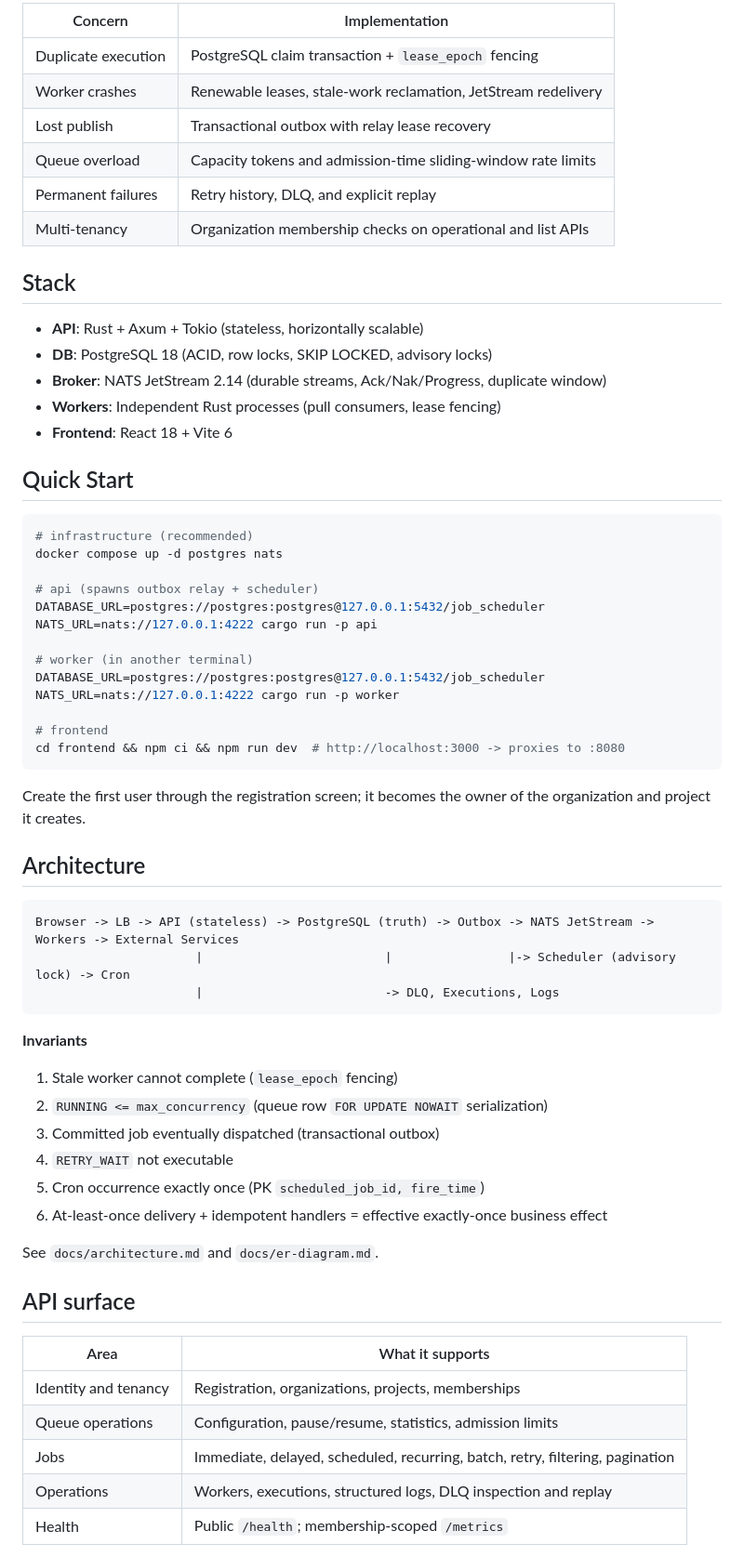
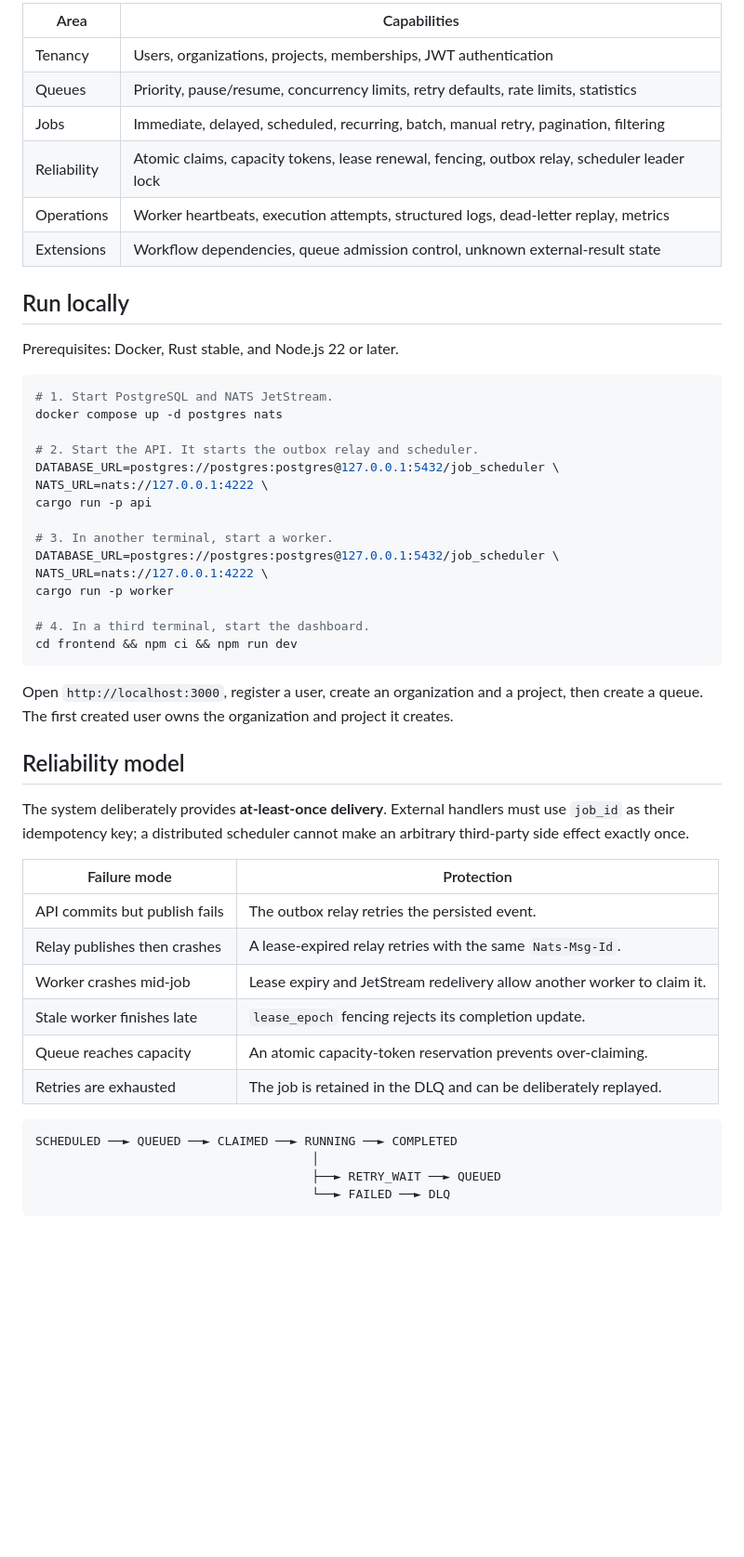
Before and after one commit to Arunkumar06-cmd/distributed-job-scheduler, a Markdown page: README.md, the part around one of its changes. Shown at 93% size. GitHub-like rendering; blank space fills up the shorter version.

````diff
--- a/README.md
+++ b/README.md
@@ -25,65 +37,58 @@ This project focuses on the difficult parts of a scheduler rather than a thin qu
 
-| Concern | Implementation |
+| Area | Capabilities |
 | --- | --- |
-| Duplicate execution | PostgreSQL claim transaction + `lease_epoch` fencing |
-| Worker crashes | Renewable leases, stale-work reclamation, JetStream redelivery |
-| Lost publish | Transactional outbox with relay lease recovery |
-| Queue overload | Capacity tokens and admission-time sliding-window rate limits |
-| Permanent failures | Retry history, DLQ, and explicit replay |
-| Multi-tenancy | Organization membership checks on operational and list APIs |
+| Tenancy | Users, organizations, projects, memberships, JWT authentication |
+| Queues | Priority, pause/resume, concurrency limits, retry defaults, rate limits, statistics |
+| Jobs | Immediate, delayed, scheduled, recurring, batch, manual retry, pagination, filtering |
+| Reliability | Atomic claims, capacity tokens, lease renewal, fencing, outbox relay, scheduler leader lock |
+| Operations | Worker heartbeats, execution attempts, structured logs, dead-letter replay, metrics |
+| Extensions | Workflow dependencies, queue admission control, unknown external-result state |
 
-## Stack
+## Run locally
 
-- **API**: Rust + Axum + Tokio (stateless, horizontally scalable)
-- **DB**: PostgreSQL 18 (ACID, row locks, SKIP LOCKED, advisory locks)
-- **Broker**: NATS JetStream 2.14 (durable streams, Ack/Nak/Progress, duplicate window)
-- **Workers**: Independent Rust processes (pull consumers, lease fencing)
-- **Frontend**: React 18 + Vite 6
-
-## Quick Start
+Prerequisites: Docker, Rust stable, and Node.js 22 or later.
 
 ```bash
-# infrastructure (recommended)
+# 1. Start PostgreSQL and NATS JetStream.
 docker compose up -d postgres nats
 
-# api (spawns outbox relay + scheduler)
-DATABASE_URL=postgres://postgres:postgres@127.0.0.1:5432/job_scheduler NATS_URL=nats://127.0.0.1:4222 cargo run -p api
+# 2. Start the API. It starts the outbox relay and scheduler.
+DATABASE_URL=postgres://postgres:postgres@127.0.0.1:5432/job_scheduler \
+NATS_URL=nats://127.0.0.1:4222 \
+cargo run -p api
 
-# worker (in another terminal)
-DATABASE_URL=postgres://postgres:postgres@127.0.0.1:5432/job_scheduler NATS_URL=nats://127.0.0.1:4222 cargo run -p worker
+# 3. In another terminal, start a worker.
+DATABASE_URL=postgres://postgres:postgres@127.0.0.1:5432/job_scheduler \
+NATS_URL=nats://127.0.0.1:4222 \
+cargo run -p worker
 
-# frontend
-cd frontend && npm ci && npm run dev  # http://localhost:3000 -> proxies to :8080
+# 4. In a third terminal, start the dashboard.
+cd frontend && npm ci && npm run dev
 ```
 
-Create the first user through the registration screen; it becomes the owner of
-the organization and project it creates.
+Open `http://localhost:3000`, register a user, create an organization and a
+project, then create a queue. The first created user owns the organization and
+project it creates.
 
-## Architecture
+## Reliability model
 
-```
-Browser -> LB -> API (stateless) -> PostgreSQL (truth) -> Outbox -> NATS JetStream -> Workers -> External Services
-                      |                         |                |-> Scheduler (advisory lock) -> Cron
-                      |                         -> DLQ, Executions, Logs
+The system deliberately provides **at-least-once delivery**. External handlers
+must use `job_id` as their idempotency key; a distributed scheduler cannot make
+an arbitrary third-party side effect exactly once.
+
+| Failure mode | Protection |
+| --- | --- |
+| API commits but publish fails | The outbox relay retries the persisted event. |
+| Relay publishes then crashes | A lease-expired relay retries with the same `Nats-Msg-Id`. |
+| Worker crashes mid-job | Lease expiry and JetStream redelivery allow another worker to claim it. |
+| Stale worker finishes late | `lease_epoch` fencing rejects its completion update. |
+| Queue reaches capacity | An atomic capacity-token reservation prevents over-claiming. |
+| Retries are exhausted | The job is retained in the DLQ and can be deliberately replayed. |
+
+```text
+SCHEDULED ──► QUEUED ──► CLAIMED ──► RUNNING ──► COMPLETED
+                                      │
+                                      ├──► RETRY_WAIT ──► QUEUED
+                                      └──► FAILED ──► DLQ
 ```
 
-**Invariants**
-1. Stale worker cannot complete (`lease_epoch` fencing)
-2. `RUNNING <= max_concurrency` (queue row `FOR UPDATE NOWAIT` serialization)
-3. Committed job eventually dispatched (transactional outbox)
-4. `RETRY_WAIT` not executable
-5. Cron occurrence exactly once (PK `scheduled_job_id, fire_time`)
-6. At-least-once delivery + idempotent handlers = effective exactly-once business effect
-
-See `docs/architecture.md` and `docs/er-diagram.md`.
-
-## API surface
-
-| Area | What it supports |
-| --- | --- |
-| Identity and tenancy | Registration, organizations, projects, memberships |
-| Queue operations | Configuration, pause/resume, statistics, admission limits |
-| Jobs | Immediate, delayed, scheduled, recurring, batch, retry, filtering, pagination |
-| Operations | Workers, executions, structured logs, DLQ inspection and replay |
-| Health | Public `/health`; membership-scoped `/metrics` |
-
````
Also changed, not shown: other parts of README.md (+48 -50 lines).
